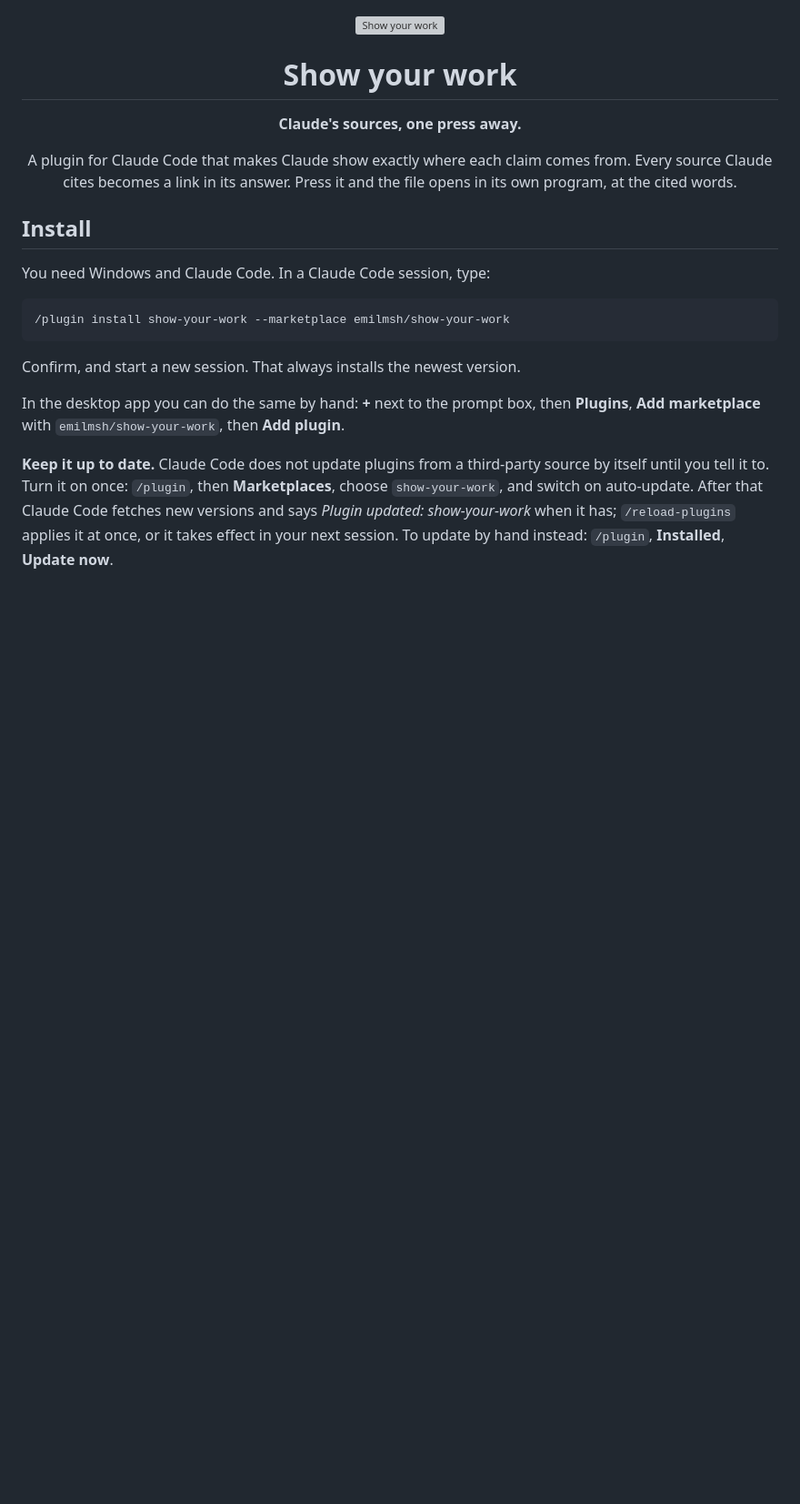
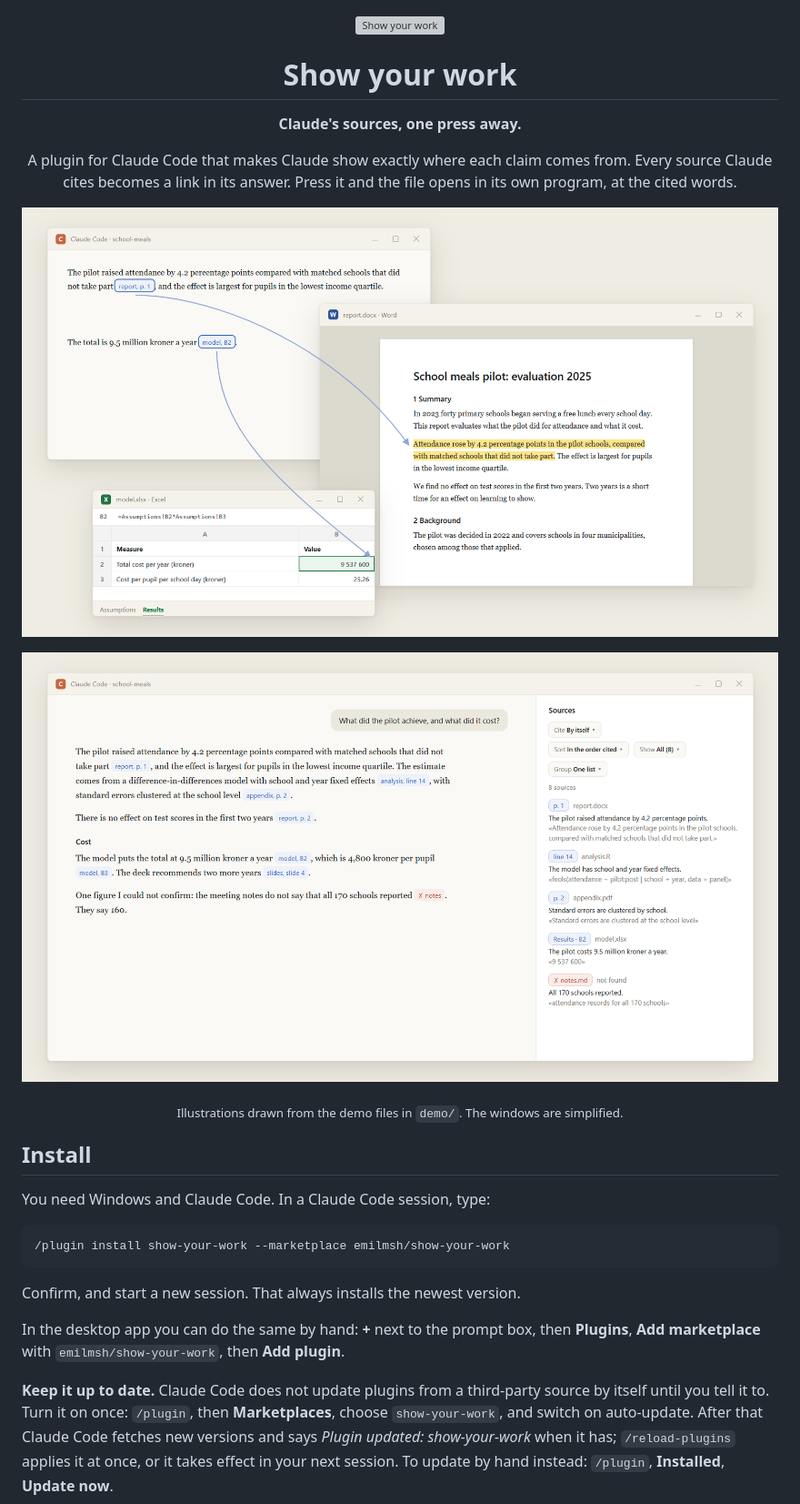
Before and after one commit to emilmsh/show-your-work, a Markdown page: README.md, the part around the change. Shown at 91% size. Drawn GitHub-style; pictures changed too: assets/shots/answer.png (added), assets/shots/press.png (added); blank space fills up the shorter version; grey boxes are pictures that could not be loaded.

```diff
--- a/README.md
+++ b/README.md
@@ -11,6 +11,16 @@ A plugin for Claude Code that makes Claude show exactly where each claim comes
 from. Every source Claude cites becomes a link in its answer. Press it and the
 file opens in its own program, at the cited words.
 </p>
+
+<p align="center">
+  <img src="assets/shots/press.png" alt="A press on a source link opens the Word report at the cited sentence, and another opens the Excel workbook at the cited cell" width="860">
+</p>
+
+<p align="center">
+  <img src="assets/shots/answer.png" alt="An answer in Claude Code with a source link after each claim, and the Sources pane beside it listing every source with its claim and quote" width="860">
+</p>
+
+<p align="center"><sub>Illustrations drawn from the demo files in <code>demo/</code>. The windows are simplified.</sub></p>
 
 ## Install
 
```
Also changed, not shown: 4 other files.
